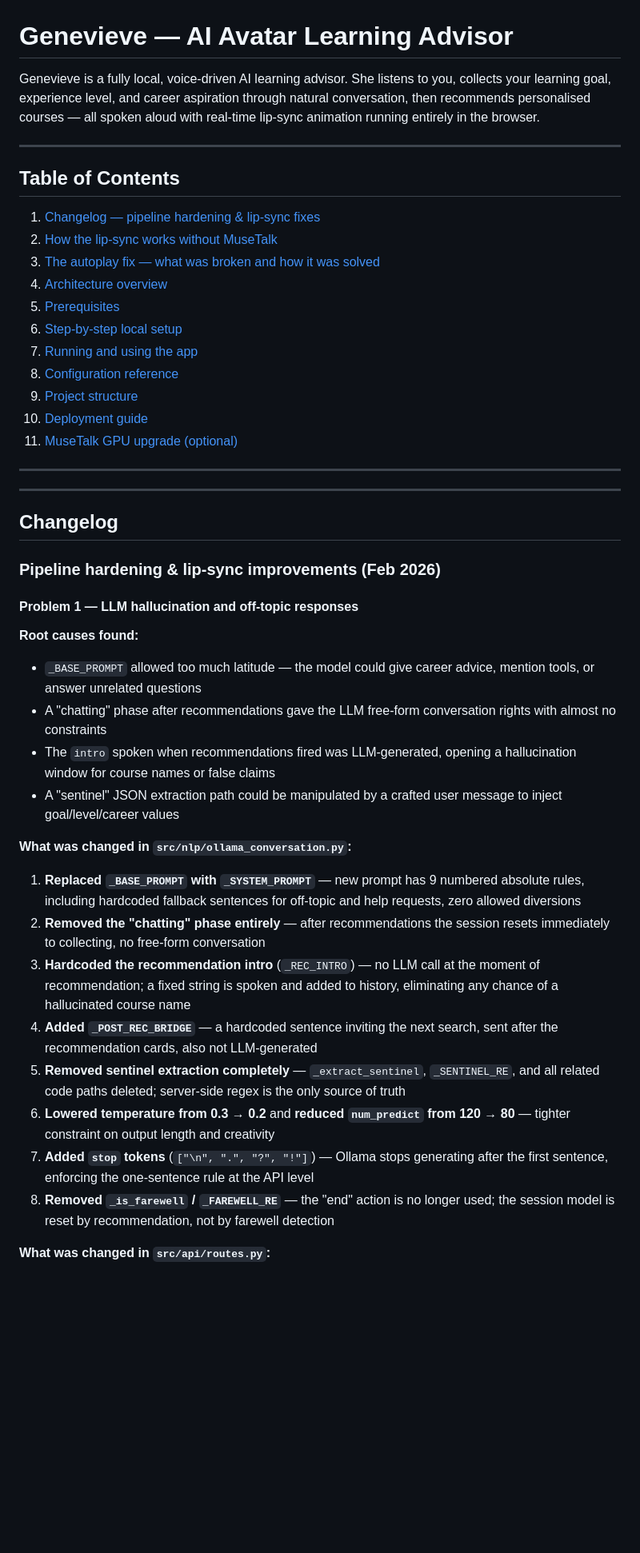
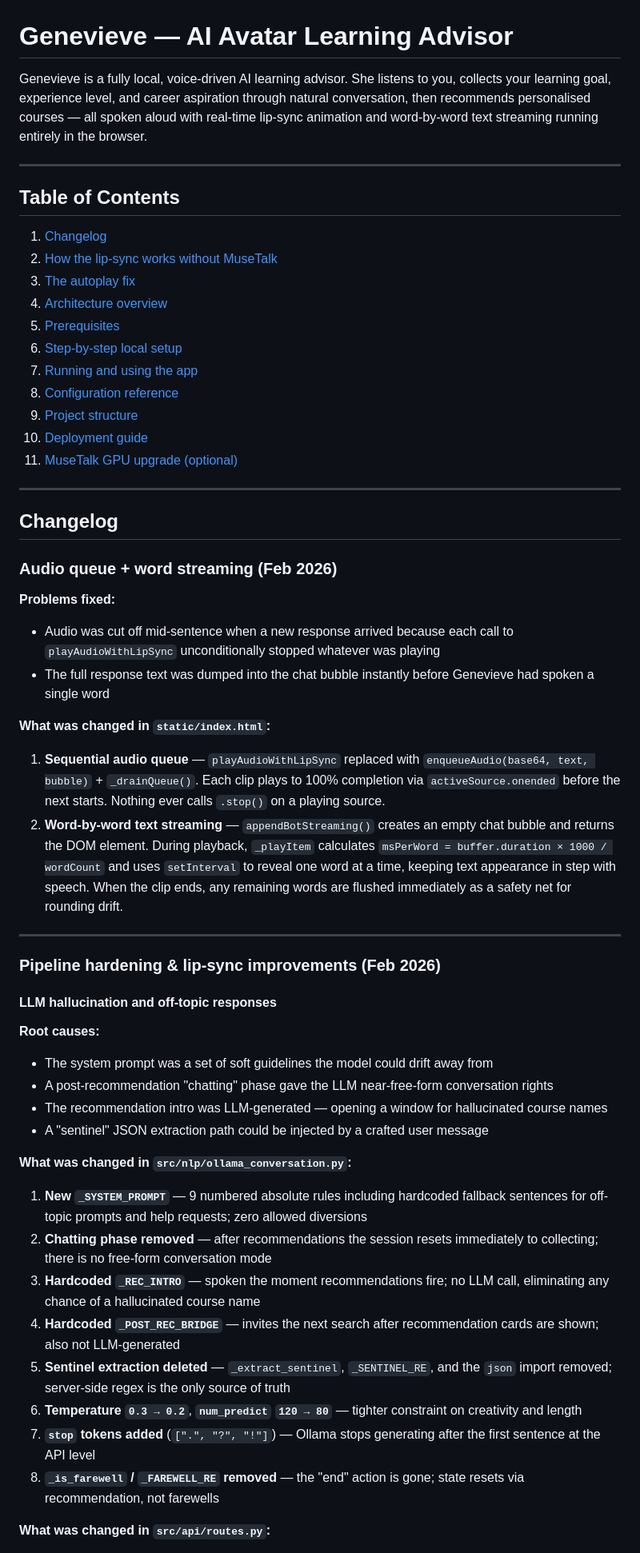
Before and after one commit to abiolaks/chatbot_engine_lms, a Markdown page: README.md, the part around one of its changes. Shown at 80% size. Rendered like a GitHub page; blank space fills up the shorter version.

```diff
--- a/README.md
+++ b/README.md
@@ -1,49 +1,61 @@
 # Genevieve — AI Avatar Learning Advisor
 
-Genevieve is a fully local, voice-driven AI learning advisor. She listens to you, collects your learning goal, experience level, and career aspiration through natural conversation, then recommends personalised courses — all spoken aloud with real-time lip-sync animation running entirely in the browser.
+Genevieve is a fully local, voice-driven AI learning advisor. She listens to you, collects your learning goal, experience level, and career aspiration through natural conversation, then recommends personalised courses — all spoken aloud with real-time lip-sync animation and word-by-word text streaming running entirely in the browser.
 
 ---
 
 ## Table of Contents
 
-1. [Changelog — pipeline hardening & lip-sync fixes](#changelog)
+1. [Changelog](#changelog)
 2. [How the lip-sync works without MuseTalk](#how-the-lip-sync-works-without-musetalk)
-3. [The autoplay fix — what was broken and how it was solved](#the-autoplay-fix)
-3. [Architecture overview](#architecture-overview)
-4. [Prerequisites](#prerequisites)
-5. [Step-by-step local setup](#step-by-step-local-setup)
-6. [Running and using the app](#running-and-using-the-app)
-7. [Configuration reference](#configuration-reference)
-8. [Project structure](#project-structure)
-9. [Deployment guide](#deployment-guide)
-10. [MuseTalk GPU upgrade (optional)](#musetalk-gpu-upgrade-optional)
-
----
+3. [The autoplay fix](#the-autoplay-fix)
+4. [Architecture overview](#architecture-overview)
+5. [Prerequisites](#prerequisites)
+6. [Step-by-step local setup](#step-by-step-local-setup)
+7. [Running and using the app](#running-and-using-the-app)
+8. [Configuration reference](#configuration-reference)
+9. [Project structure](#project-structure)
+10. [Deployment guide](#deployment-guide)
+11. [MuseTalk GPU upgrade (optional)](#musetalk-gpu-upgrade-optional)
 
 ---
 
 ## Changelog
 
+### Audio queue + word streaming (Feb 2026)
+
+**Problems fixed:**
+
+- Audio was cut off mid-sentence when a new response arrived because each call to `playAudioWithLipSync` unconditionally stopped whatever was playing
+- The full response text was dumped into the chat bubble instantly before Genevieve had spoken a single word
+
+**What was changed in `static/index.html`:**
+
+1. **Sequential audio queue** — `playAudioWithLipSync` replaced with `enqueueAudio(base64, text, bubble)` + `_drainQueue()`. Each clip plays to 100% completion via `activeSource.onended` before the next starts. Nothing ever calls `.stop()` on a playing source.
+2. **Word-by-word text streaming** — `appendBotStreaming()` creates an empty chat bubble and returns the DOM element. During playback, `_playItem` calculates `msPerWord = buffer.duration × 1000 / wordCount` and uses `setInterval` to reveal one word at a time, keeping text appearance in step with speech. When the clip ends, any remaining words are flushed immediately as a safety net for rounding drift.
+
+---
+
 ### Pipeline hardening & lip-sync improvements (Feb 2026)
 
-#### Problem 1 — LLM hallucination and off-topic responses
+#### LLM hallucination and off-topic responses
 
-**Root causes found:**
-- `_BASE_PROMPT` allowed too much latitude — the model could give career advice, mention tools, or answer unrelated questions
-- A "chatting" phase after recommendations gave the LLM free-form conversation rights with almost no constraints
-- The `intro` spoken when recommendations fired was LLM-generated, opening a hallucination window for course names or false claims
-- A "sentinel" JSON extraction path could be manipulated by a crafted user message to inject goal/level/career values
+**Root causes:**
+- The system prompt was a set of soft guidelines the model could drift away from
+- A post-recommendation "chatting" phase gave the LLM near-free-form conversation rights
+- The recommendation intro was LLM-generated — opening a window for hallucinated course names
+- A "sentinel" JSON extraction path could be injected by a crafted user message
 
 **What was changed in `src/nlp/ollama_conversation.py`:**
 
-1. **Replaced `_BASE_PROMPT` with `_SYSTEM_PROMPT`** — new prompt has 9 numbered absolute rules, including hardcoded fallback sentences for off-topic and help requests, zero allowed diversions
-2. **Removed the "chatting" phase entirely** — after recommendations the session resets immediately to collecting, no free-form conversation
-3. **Hardcoded the recommendation intro** (`_REC_INTRO`) — no LLM call at the moment of recommendation; a fixed string is spoken and added to history, eliminating any chance of a hallucinated course name
-4. **Added `_POST_REC_BRIDGE`** — a hardcoded sentence inviting the next search, sent after the recommendation cards, also not LLM-generated
-5. **Removed sentinel extraction completely** — `_extract_sentinel`, `_SENTINEL_RE`, and all related code paths deleted; server-side regex is the only source of truth
-6. **Lowered temperature from 0.3 → 0.2** and **reduced `num_predict` from 120 → 80** — tighter constraint on output length and creativity
-7. **Added `stop` tokens** (`["\n", ".", "?", "!"]`) — Ollama stops generating after the first sentence, enforcing the one-sentence rule at the API level
-8. **Removed `_is_farewell` / `_FAREWELL_RE`** — the "end" action is no longer used; the session model is reset by recommendation, not by farewell detection
+1. **New `_SYSTEM_PROMPT`** — 9 numbered absolute rules including hardcoded fallback sentences for off-topic prompts and help requests; zero allowed diversions
+2. **Chatting phase removed** — after recommendations the session resets immediately to collecting; there is no free-form conversation mode
+3. **Hardcoded `_REC_INTRO`** — spoken the moment recommendations fire; no LLM call, eliminating any chance of a hallucinated course name
+4. **Hardcoded `_POST_REC_BRIDGE`** — invites the next search after recommendation cards are shown; also not LLM-generated
+5. **Sentinel extraction deleted** — `_extract_sentinel`, `_SENTINEL_RE`, and the `json` import removed; server-side regex is the only source of truth
+6. **Temperature `0.3 → 0.2`**, **`num_predict` `120 → 80`** — tighter constraint on creativity and length
+7. **`stop` tokens added** (`[".", "?", "!"]`) — Ollama stops generating after the first sentence at the API level
+8. **`_is_farewell` / `_FAREWELL_RE` removed** — the "end" action is gone; state resets via recommendation, not farewells
 
 **What was changed in `src/api/routes.py`:**
 
```
Also changed, not shown: other parts of README.md (+198 -294 lines).
